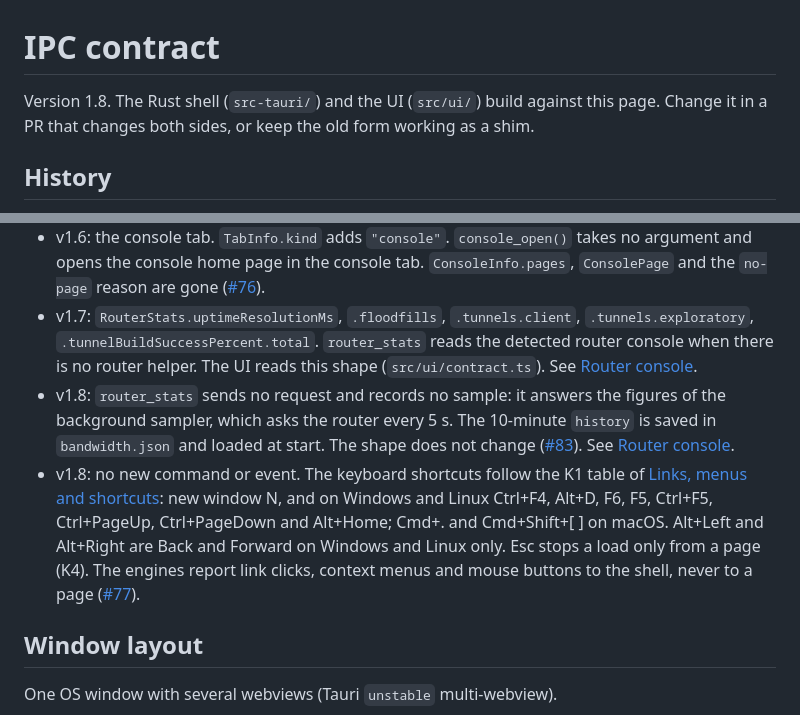
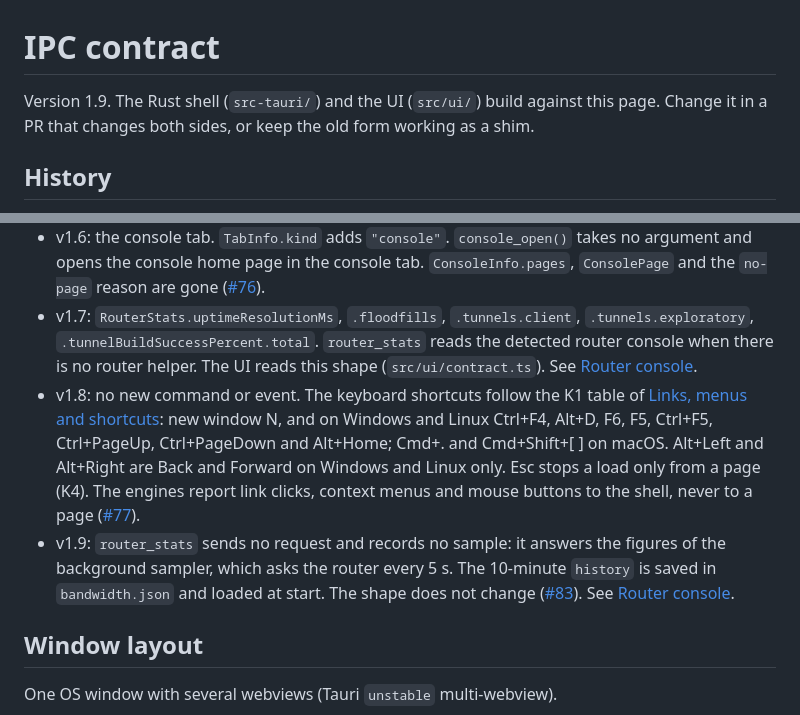
Before and after one commit to tcivie/eepview, a Markdown page: docs/wiki/ipc-contract.md, 2 parts joined by grey strips. Rendered like a GitHub page.

```diff
--- a/docs/wiki/ipc-contract.md
+++ b/docs/wiki/ipc-contract.md
@@ -5,7 +5,7 @@ SPDX-License-Identifier: MIT
 
 # IPC contract
 
-Version 1.8. The Rust shell (`src-tauri/`) and the UI (`src/ui/`) build against this page.
+Version 1.9. The Rust shell (`src-tauri/`) and the UI (`src/ui/`) build against this page.
 Change it in a PR that changes both sides, or keep the old form working as a shim.
 
 ## History
@@ -21,8 +21,8 @@ Change it in a PR that changes both sides, or keep the old form working as a shi
 - v1.5: `console_status`, `console_detect`, `console_open`, `console-changed`, `ConsoleInfo`, the `console` webview ([#54](https://github.com/tcivie/eepview/pull/54)).
 - v1.6: the console tab. `TabInfo.kind` adds `"console"`. `console_open()` takes no argument and opens the console home page in the console tab. `ConsoleInfo.pages`, `ConsolePage` and the `no-page` reason are gone ([#76](https://github.com/tcivie/eepview/pull/76)).
 - v1.7: `RouterStats.uptimeResolutionMs`, `.floodfills`, `.tunnels.client`, `.tunnels.exploratory`, `.tunnelBuildSuccessPercent.total`. `router_stats` reads the detected router console when there is no router helper. The UI reads this shape (`src/ui/contract.ts`). See [Router console](router-console.md#router-statistics-from-the-console).
-- v1.8: `router_stats` sends no request and records no sample: it answers the figures of the background sampler, which asks the router every 5 s. The 10-minute `history` is saved in `bandwidth.json` and loaded at start. The shape does not change ([#83](https://github.com/tcivie/eepview/pull/83)). See [Router console](router-console.md#background-sampling-and-the-saved-history).
 - v1.8: no new command or event. The keyboard shortcuts follow the K1 table of [Links, menus and shortcuts](links-and-shortcuts.md): new window N, and on Windows and Linux Ctrl+F4, Alt+D, F6, F5, Ctrl+F5, Ctrl+PageUp, Ctrl+PageDown and Alt+Home; Cmd+. and Cmd+Shift+[ ] on macOS. Alt+Left and Alt+Right are Back and Forward on Windows and Linux only. Esc stops a load only from a page (K4). The engines report link clicks, context menus and mouse buttons to the shell, never to a page ([#77](https://github.com/tcivie/eepview/pull/77)).
+- v1.9: `router_stats` sends no request and records no sample: it answers the figures of the background sampler, which asks the router every 5 s. The 10-minute `history` is saved in `bandwidth.json` and loaded at start. The shape does not change ([#83](https://github.com/tcivie/eepview/pull/83)). See [Router console](router-console.md#background-sampling-and-the-saved-history).
 
 ## Window layout
 
```
Also changed, not shown: docs/wiki/diagnostics-and-bug-reports.md (+2 -1 lines), docs/wiki/router-console.md (+10 -8 lines).
